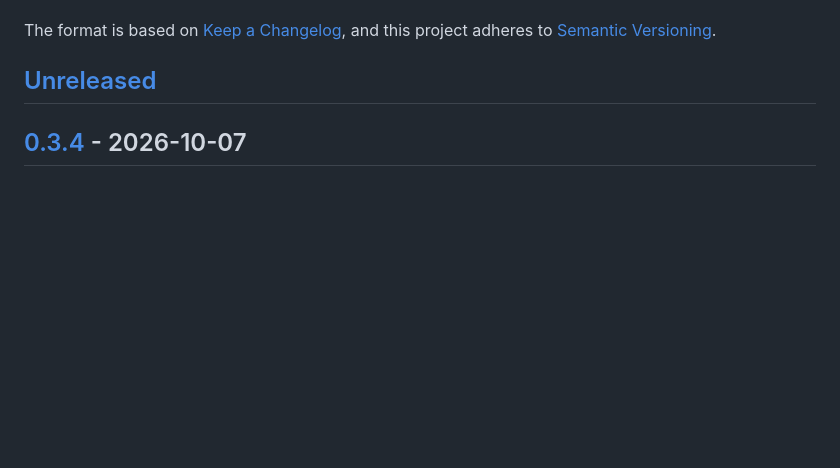
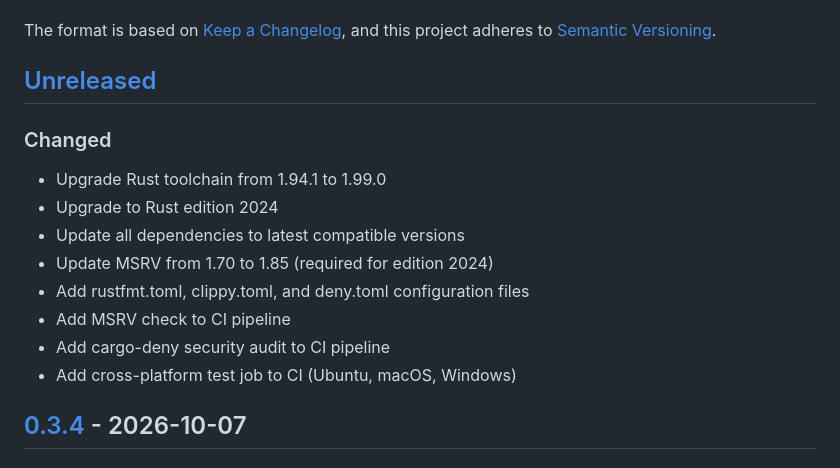
Before and after one commit to sharat/cluster-cli, a Markdown page: CHANGELOG.md, the part around the change. Rendered like a GitHub page; blank space fills up the shorter version.

Commit message:
docs: update CHANGELOG for toolchain upgrade
Co-authored-by: Sarath C <sharat@users.noreply.github.com>

```diff
--- a/CHANGELOG.md
+++ b/CHANGELOG.md
@@ -6,6 +6,16 @@ The format is based on [Keep a Changelog](https://keepachangelog.com/en/1.0.0/),
 and this project adheres to [Semantic Versioning](https://semver.org/spec/v2.0.0.html).
 
 ## [Unreleased]
+
+### Changed
+- Upgrade Rust toolchain from 1.94.1 to 1.99.0
+- Upgrade to Rust edition 2024
+- Update all dependencies to latest compatible versions
+- Update MSRV from 1.70 to 1.85 (required for edition 2024)
+- Add rustfmt.toml, clippy.toml, and deny.toml configuration files
+- Add MSRV check to CI pipeline
+- Add cargo-deny security audit to CI pipeline
+- Add cross-platform test job to CI (Ubuntu, macOS, Windows)
 
 ## [0.3.4] - 2026-10-07
 
```
